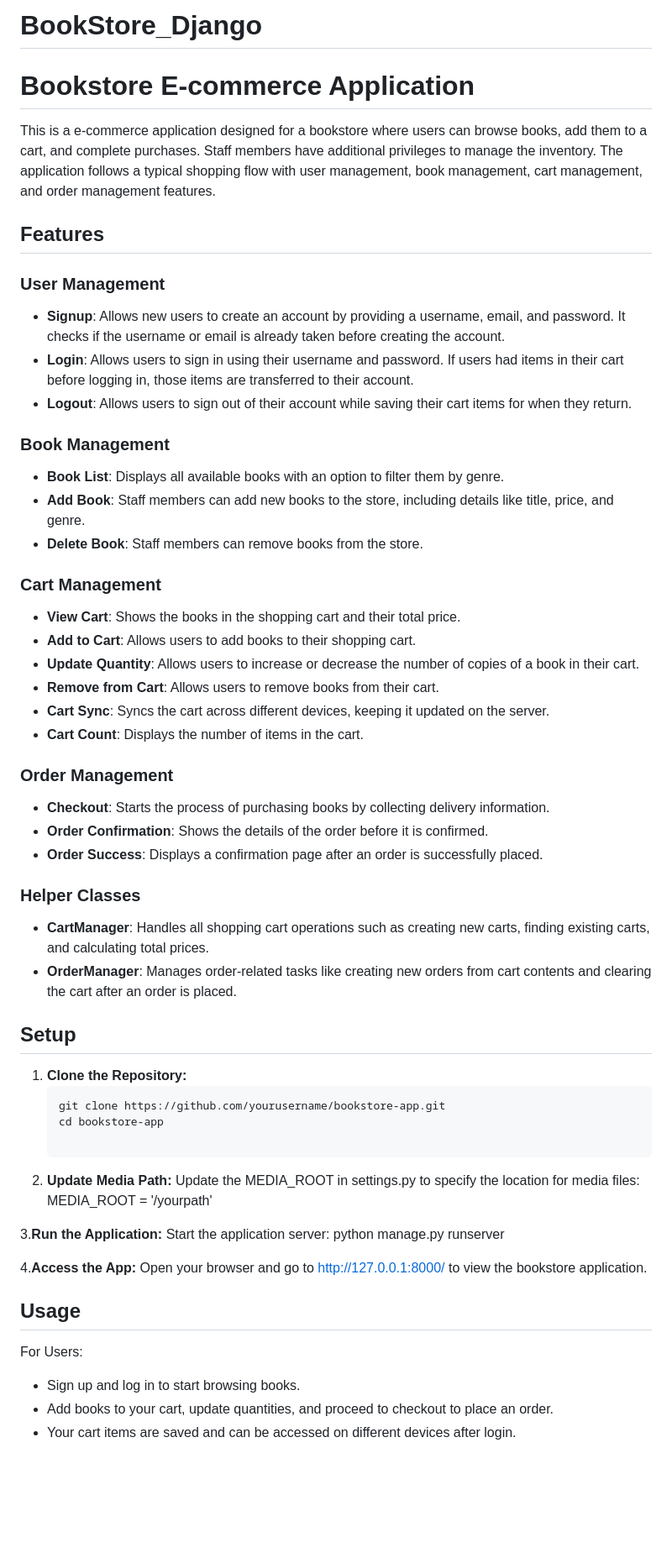
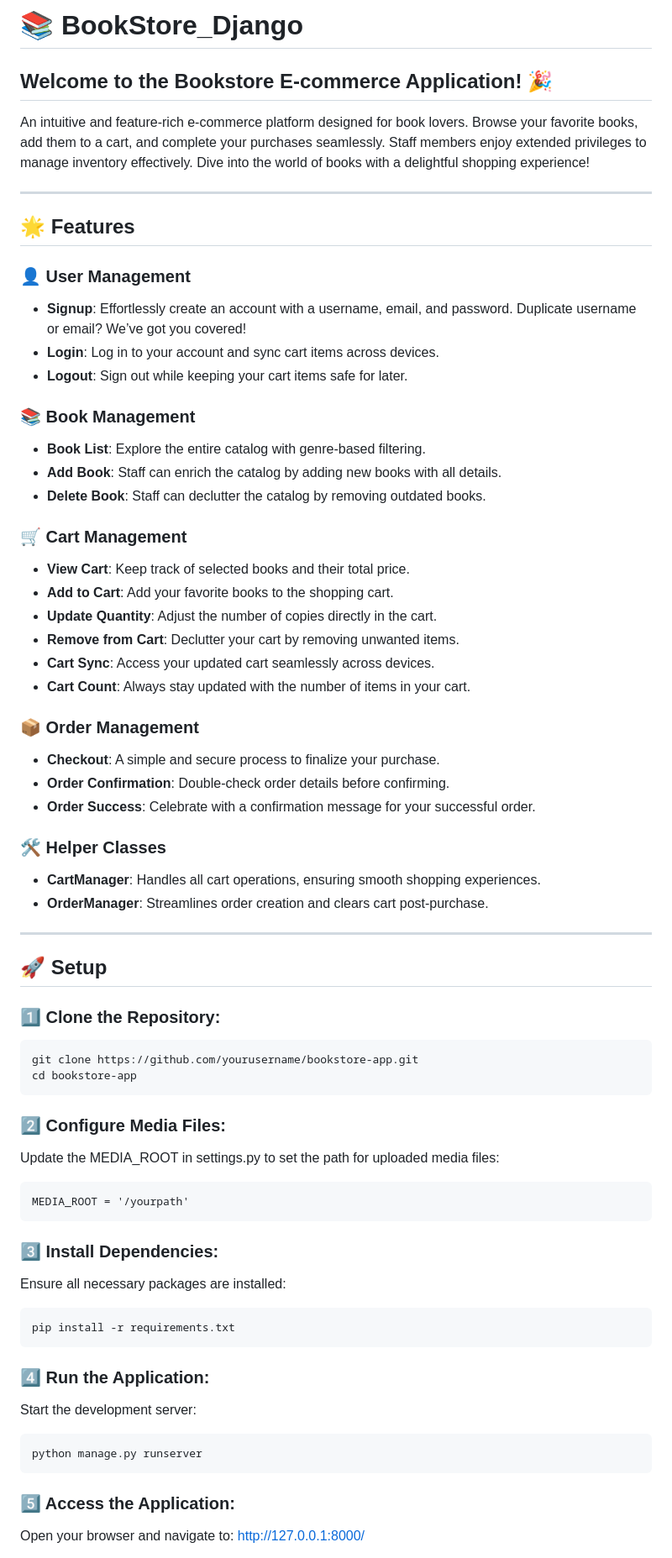
Before and after one commit to Jasleen-kaur19/BookStore_Django, a Markdown page: README.md, the part around one of its changes. Shown at 84% size. Drawn GitHub-style; blank space fills up the shorter version.

````diff
--- a/README.md
+++ b/README.md
@@ -1,60 +1,67 @@
-# BookStore_Django
+# 📚 BookStore_Django
 
-# Bookstore E-commerce Application
+## Welcome to the Bookstore E-commerce Application! 🎉
 
-This is a e-commerce application designed for a bookstore where users can browse books, add them to a cart, and complete purchases. Staff members have additional privileges to manage the inventory. The application follows a typical shopping flow with user management, book management, cart management, and order management features.
+An intuitive and feature-rich e-commerce platform designed for book lovers. Browse your favorite books, add them to a cart, and complete your purchases seamlessly. Staff members enjoy extended privileges to manage inventory effectively. Dive into the world of books with a delightful shopping experience!
 
-## Features
+---
 
-### User Management
-- **Signup**: Allows new users to create an account by providing a username, email, and password. It checks if the username or email is already taken before creating the account.
-- **Login**: Allows users to sign in using their username and password. If users had items in their cart before logging in, those items are transferred to their account.
-- **Logout**: Allows users to sign out of their account while saving their cart items for when they return.
+## 🌟 Features
 
-### Book Management
-- **Book List**: Displays all available books with an option to filter them by genre.
-- **Add Book**: Staff members can add new books to the store, including details like title, price, and genre.
-- **Delete Book**: Staff members can remove books from the store.
+### 👤 User Management
+- **Signup**: Effortlessly create an account with a username, email, and password. Duplicate username or email? We’ve got you covered!
+- **Login**: Log in to your account and sync cart items across devices.
+- **Logout**: Sign out while keeping your cart items safe for later.
 
-### Cart Management
-- **View Cart**: Shows the books in the shopping cart and their total price.
-- **Add to Cart**: Allows users to add books to their shopping cart.
-- **Update Quantity**: Allows users to increase or decrease the number of copies of a book in their cart.
-- **Remove from Cart**: Allows users to remove books from their cart.
-- **Cart Sync**: Syncs the cart across different devices, keeping it updated on the server.
-- **Cart Count**: Displays the number of items in the cart.
+### 📚 Book Management
+- **Book List**: Explore the entire catalog with genre-based filtering.
+- **Add Book**: Staff can enrich the catalog by adding new books with all details.
+- **Delete Book**: Staff can declutter the catalog by removing outdated books.
 
-### Order Management
-- **Checkout**: Starts the process of purchasing books by collecting delivery information.
-- **Order Confirmation**: Shows the details of the order before it is confirmed.
-- **Order Success**: Displays a confirmation page after an order is successfully placed.
+### 🛒 Cart Management
+- **View Cart**: Keep track of selected books and their total price.
+- **Add to Cart**: Add your favorite books to the shopping cart.
+- **Update Quantity**: Adjust the number of copies directly in the cart.
+- **Remove from Cart**: Declutter your cart by removing unwanted items.
+- **Cart Sync**: Access your updated cart seamlessly across devices.
+- **Cart Count**: Always stay updated with the number of items in your cart.
 
-### Helper Classes
-- **CartManager**: Handles all shopping cart operations such as creating new carts, finding existing carts, and calculating total prices.
-- **OrderManager**: Manages order-related tasks like creating new orders from cart contents and clearing the cart after an order is placed.
+### 📦 Order Management
+- **Checkout**: A simple and secure process to finalize your purchase.
+- **Order Confirmation**: Double-check order details before confirming.
+- **Order Success**: Celebrate with a confirmation message for your successful order.
 
-## Setup
+### 🛠️ Helper Classes
+- **CartManager**: Handles all cart operations, ensuring smooth shopping experiences.
+- **OrderManager**: Streamlines order creation and clears cart post-purchase.
 
-1. **Clone the Repository:**
-   ```bash
-   git clone https://github.com/yourusername/bookstore-app.git
-   cd bookstore-app
+---
 
-2. **Update Media Path:**
-   Update the MEDIA_ROOT in settings.py to specify the location for media files:
-   MEDIA_ROOT = '/yourpath'
+## 🚀 Setup
 
-3.**Run the Application:**
-  Start the application server:
-  python manage.py runserver
+### 1️⃣ Clone the Repository:
+```bash
+git clone https://github.com/yourusername/bookstore-app.git
+cd bookstore-app
+```
 
-4.**Access the App:**
-  Open your browser and go to http://127.0.0.1:8000/ to view the bookstore application.
+### 2️⃣ Configure Media Files:
+Update the MEDIA_ROOT in settings.py to set the path for uploaded media files:
 
-## Usage
+```
+MEDIA_ROOT = '/yourpath'
+```
+### 3️⃣ Install Dependencies:
+Ensure all necessary packages are installed:
 
-For Users:
-  - Sign up and log in to start browsing books.
-  - Add books to your cart, update quantities, and proceed to checkout to place an order.
-  - Your cart items are saved and can be accessed on different devices after login.
+```bash
+pip install -r requirements.txt
+```
+### 4️⃣ Run the Application:
+Start the development server:
+```bash
+python manage.py runserver
+```
+### 5️⃣ Access the Application:
+Open your browser and navigate to: http://127.0.0.1:8000/
 
````
Also changed, not shown: other parts of README.md (+29 -3 lines).
